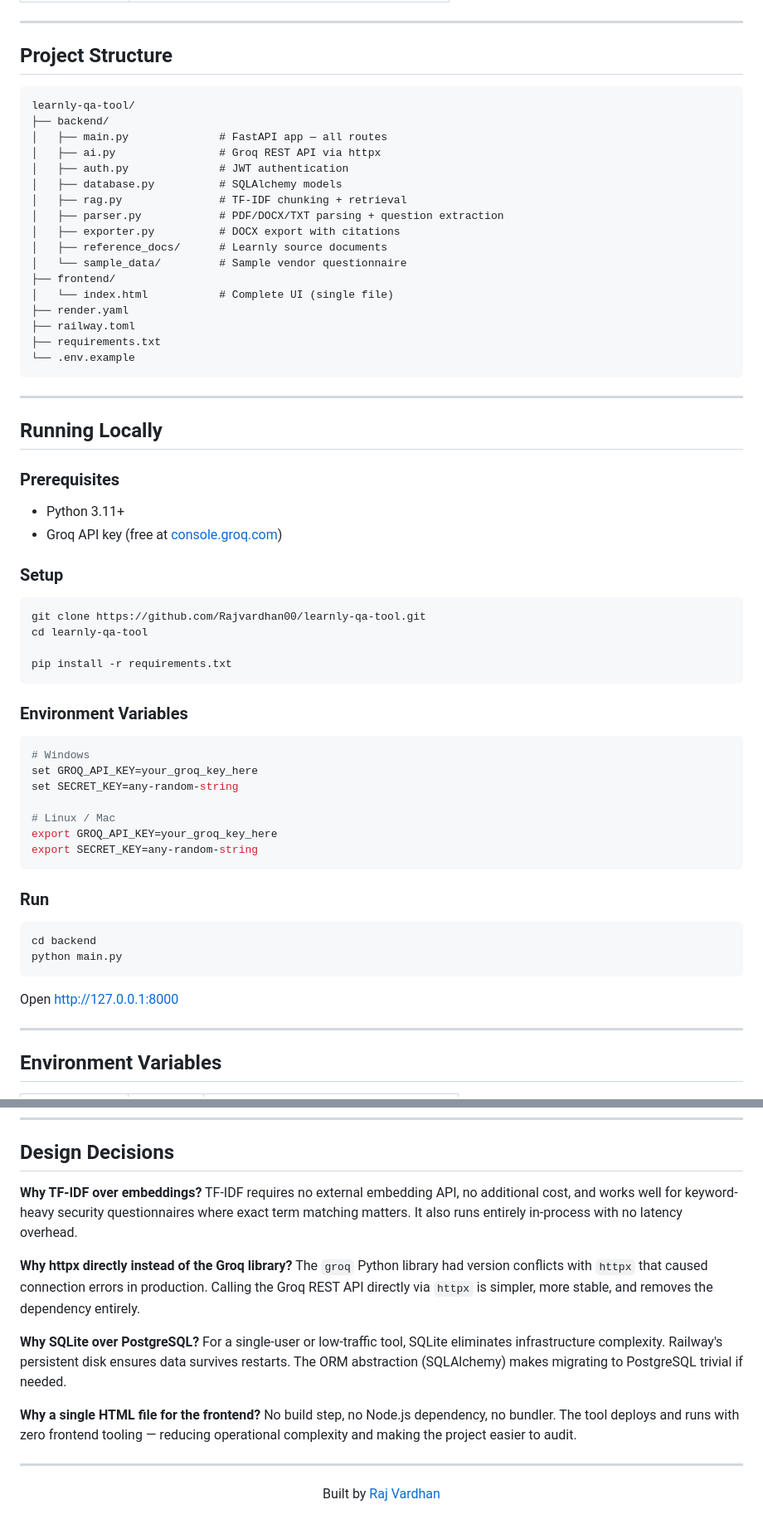
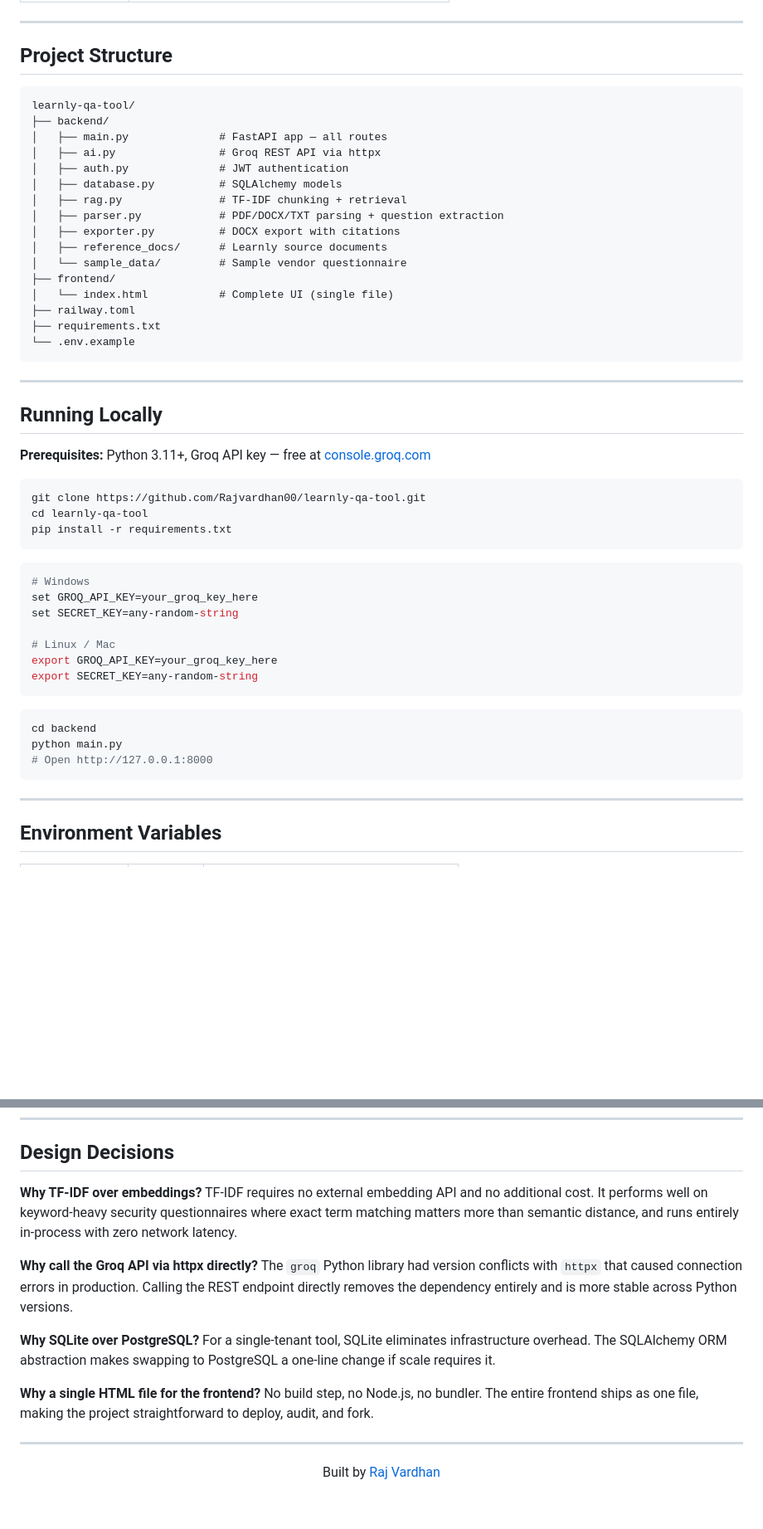
Before and after one commit to Rajvardhan00/learnly-qa-tool, a Markdown page: README.md, 2 parts joined by grey strips. Shown at 83% size. Drawn GitHub-style; blank space fills up the shorter version.

````diff
--- a/README.md
+++ b/README.md
@@ -133,7 +143,6 @@ Upload Reference Docs          Upload Questionnaire
 ---
 
 ## Project Structure
-
 ```
 learnly-qa-tool/
 ├── backend/
@@ -148,7 +157,6 @@ learnly-qa-tool/
 │   └── sample_data/         # Sample vendor questionnaire
 ├── frontend/
 │   └── index.html           # Complete UI (single file)
-├── render.yaml
 ├── railway.toml
 ├── requirements.txt
 └── .env.example
@@ -158,21 +166,12 @@ learnly-qa-tool/
 
 ## Running Locally
 
-### Prerequisites
-- Python 3.11+
-- Groq API key (free at [console.groq.com](https://console.groq.com))
-
-### Setup
-
+**Prerequisites:** Python 3.11+, Groq API key — free at [console.groq.com](https://console.groq.com)
 ```bash
 git clone https://github.com/Rajvardhan00/learnly-qa-tool.git
 cd learnly-qa-tool
-
 pip install -r requirements.txt
 ```
-
-### Environment Variables
-
 ```bash
 # Windows
 set GROQ_API_KEY=your_groq_key_here
@@ -182,15 +181,11 @@ set SECRET_KEY=any-random-string
 export GROQ_API_KEY=your_groq_key_here
 export SECRET_KEY=any-random-string
 ```
-
-### Run
-
 ```bash
 cd backend
 python main.py
+# Open http://127.0.0.1:8000
 ```
-
-Open [http://127.0.0.1:8000](http://127.0.0.1:8000)
 
 ---
 
@@ -208,16 +203,16 @@ Open [http://127.0.0.1:8000](http://127.0.0.1:8000)
 ## Design Decisions
 
 **Why TF-IDF over embeddings?**
-TF-IDF requires no external embedding API, no additional cost, and works well for keyword-heavy security questionnaires where exact term matching matters. It also runs entirely in-process with no latency overhead.
+TF-IDF requires no external embedding API and no additional cost. It performs well on keyword-heavy security questionnaires where exact term matching matters more than semantic distance, and runs entirely in-process with zero network latency.
 
-**Why httpx directly instead of the Groq library?**
-The `groq` Python library had version conflicts with `httpx` that caused connection errors in production. Calling the Groq REST API directly via `httpx` is simpler, more stable, and removes the dependency entirely.
+**Why call the Groq API via httpx directly?**
+The `groq` Python library had version conflicts with `httpx` that caused connection errors in production. Calling the REST endpoint directly removes the dependency entirely and is more stable across Python versions.
 
 **Why SQLite over PostgreSQL?**
-For a single-user or low-traffic tool, SQLite eliminates infrastructure complexity. Railway's persistent disk ensures data survives restarts. The ORM abstraction (SQLAlchemy) makes migrating to PostgreSQL trivial if needed.
+For a single-tenant tool, SQLite eliminates infrastructure overhead. The SQLAlchemy ORM abstraction makes swapping to PostgreSQL a one-line change if scale requires it.
 
 **Why a single HTML file for the frontend?**
-No build step, no Node.js dependency, no bundler. The tool deploys and runs with zero frontend tooling — reducing operational complexity and making the project easier to audit.
+No build step, no Node.js, no bundler. The entire frontend ships as one file, making the project straightforward to deploy, audit, and fork.
 
 ---
 
````
Also changed, not shown: other parts of README.md (+58 -48 lines).
